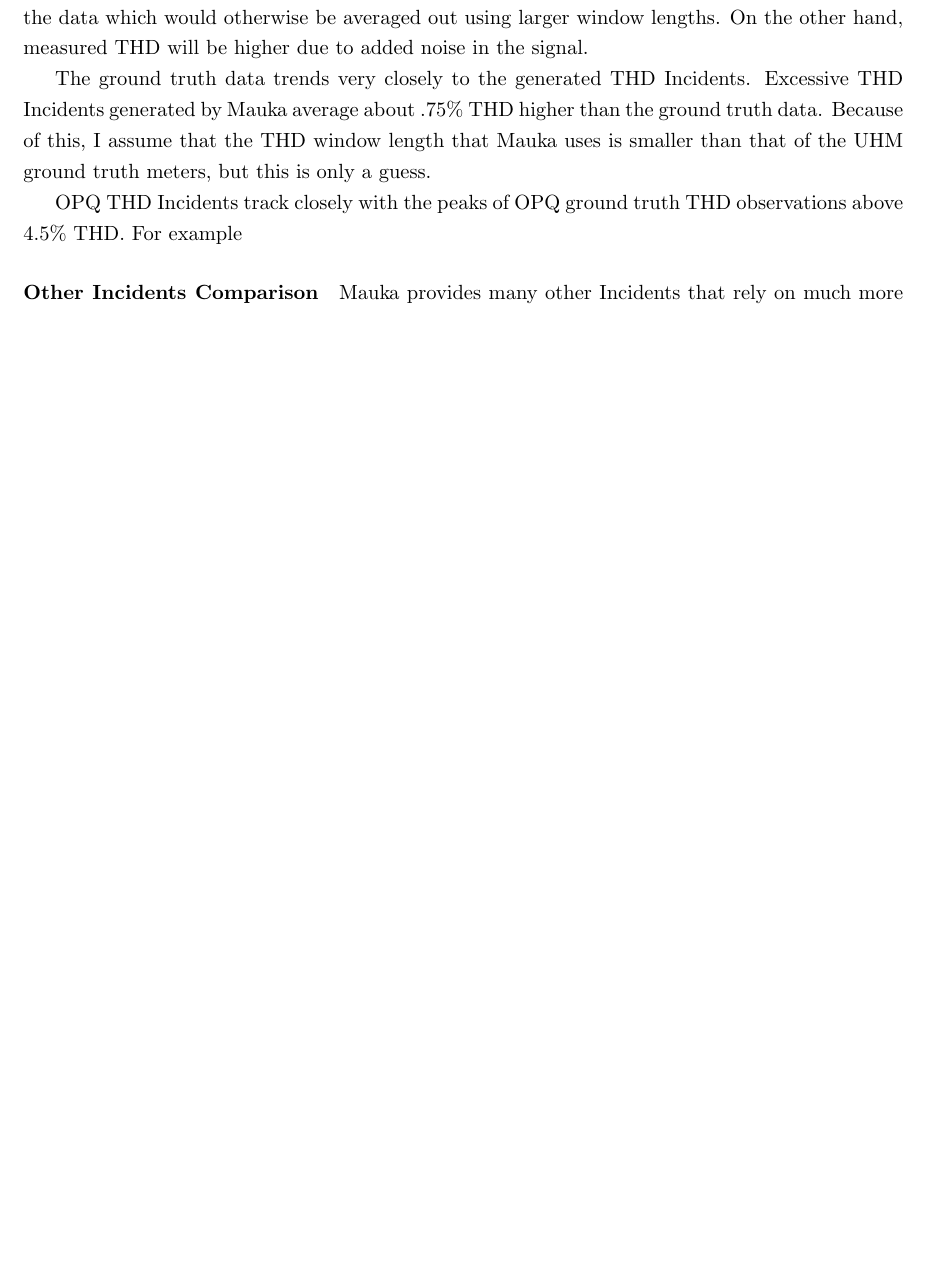
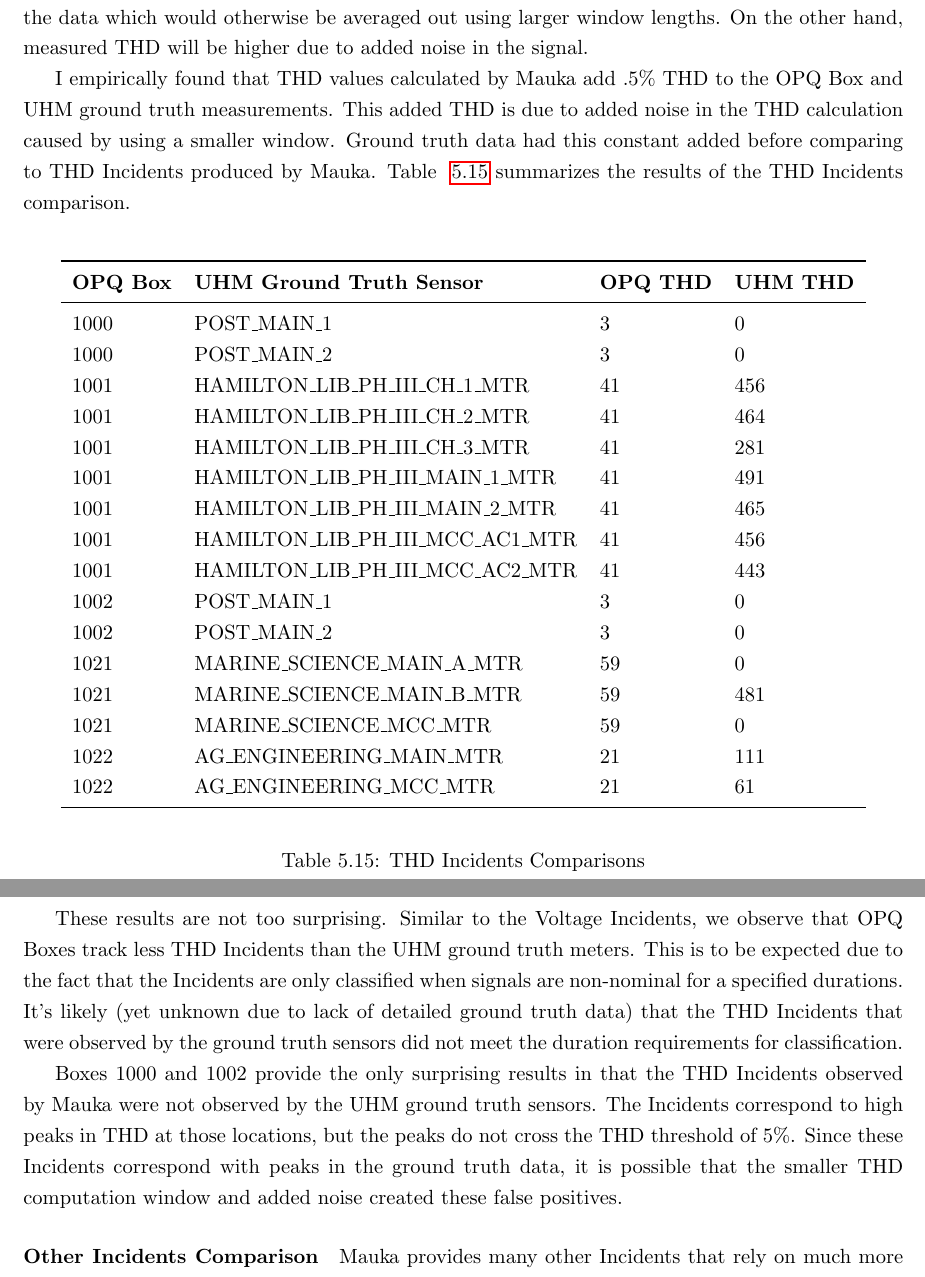
Before and after one commit to anthonyjchriste/dissertation, a LaTeX thesis (src/dissertation-christe.tex, which reads src/results.tex): part of page 185 of 206 before the commit and two parts of pages 185 and 186 of 207 after it, the two joined at a grey line, cut so that both start at the same text, the shorter picture padded with empty space. Compiled offline with pdfLaTeX.

Commit message:
THD incidents ground truth.

```diff
--- a/src/results.tex
+++ b/src/results.tex
@@ -813,9 +815,41 @@ The THD Incident plugin computes THD per electrical cycle. The OPQ Box computes
 
 This is caused by using a smaller THD computation window which has less of a chance to average out noise. On one hand, this provides THD per cycle which better exemplifies small transients in the data which would otherwise be averaged out using larger window lengths. On the other hand, measured THD will be higher due to added noise in the signal.
 
-The ground truth data trends very closely to the generated THD Incidents. Excessive THD Incidents generated by Mauka average about .75\% THD higher than the ground truth data. Because of this, I assume that the THD window length that Mauka uses is smaller than that of the UHM ground truth meters, but this is only a guess.
+I empirically found that THD values calculated by Mauka add .5\% THD to the OPQ Box and UHM ground truth measurements. This added THD is due to added noise in the THD calculation caused by using a smaller window. Ground truth data had this constant added before comparing to THD Incidents produced by Mauka. Table ~\ref{table:gt_thd_incidents} summarizes the results of the THD Incidents comparison.
 
-OPQ THD Incidents track closely with the peaks of OPQ ground truth THD observations above 4.5\% THD. For example
+\begin{table}[H]
+    \centering
+    \caption{THD Incidents Comparisons}
+    \begin{tabularx}{\textwidth}{lXllll}
+        \toprule
+        \textbf{OPQ Box} & \textbf{UHM Ground Truth Sensor} & \textbf{OPQ THD} & \textbf{UHM THD} \\
+        \midrule
+        1000 & POST\_MAIN\_1 & 3 & 0 \\
+        1000 & POST\_MAIN\_2 & 3 & 0 \\
+        1001 & HAMILTON\_LIB\_PH\_III\_CH\_1\_MTR & 41 & 456 \\
+        1001 & HAMILTON\_LIB\_PH\_III\_CH\_2\_MTR & 41 & 464 \\
+        1001 & HAMILTON\_LIB\_PH\_III\_CH\_3\_MTR & 41 & 281 \\
+        1001 & HAMILTON\_LIB\_PH\_III\_MAIN\_1\_MTR & 41 & 491 \\
+        1001 & HAMILTON\_LIB\_PH\_III\_MAIN\_2\_MTR & 41 & 465 \\
+        1001 & HAMILTON\_LIB\_PH\_III\_MCC\_AC1\_MTR & 41 & 456 \\
+        1001 & HAMILTON\_LIB\_PH\_III\_MCC\_AC2\_MTR & 41 & 443 \\
+        1002 & POST\_MAIN\_1 & 3 & 0 \\
+        1002 & POST\_MAIN\_2 & 3 & 0 \\
+        1021 & MARINE\_SCIENCE\_MAIN\_A\_MTR & 59 & 0 \\
+        1021 & MARINE\_SCIENCE\_MAIN\_B\_MTR & 59 & 481 \\
+        1021 & MARINE\_SCIENCE\_MCC\_MTR & 59 & 0 \\
+        1022 & AG\_ENGINEERING\_MAIN\_MTR & 21 & 111 \\
+        1022 & AG\_ENGINEERING\_MCC\_MTR & 21 & 61 \\
+        \bottomrule
+    \end{tabularx}
+    \label{table:gt_thd_incidents}
+\end{table}
+
+These results are not too surprising. Similar to the Voltage Incidents, we observe that OPQ Boxes track less THD Incidents than the UHM ground truth meters. This is to be expected due to the fact that the Incidents are only classified when signals are non-nominal for a specified durations. It's likely (yet unknown due to lack of detailed ground truth data) that the THD Incidents that were observed by the ground truth sensors did not meet the duration requirements for classification.
+
+Boxes 1000 and 1002 provide the only surprising results in that the THD Incidents observed by Mauka were not observed by the UHM ground truth sensors. The Incidents correspond to high peaks in THD at those locations, but the peaks do not cross the THD threshold of 5\%. Since these Incidents correspond with peaks in the ground truth data, it is possible that the smaller THD computation window and added noise created these false positives.
+
+
 
 \paragraph{Other Incidents Comparison}
 
```
Also changed, not shown: src/results.tex (2 more changed lines), 2 other files.
